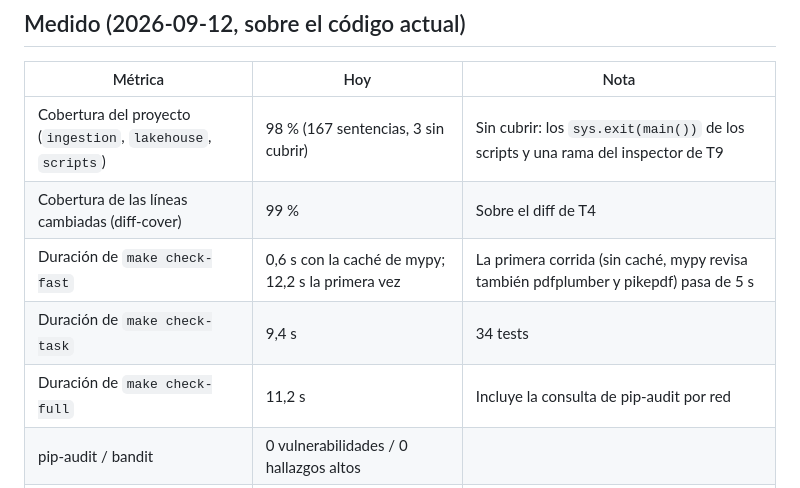
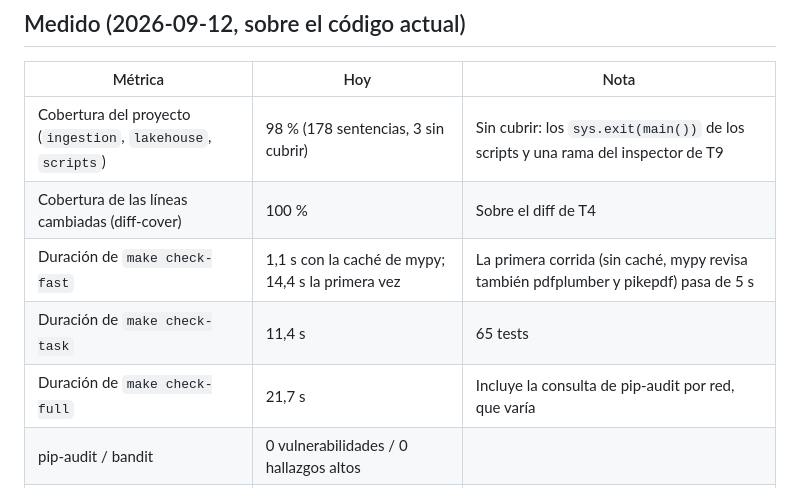
Before and after one commit to PieroRios2000/personal-finance-platform, a Markdown page: CONSTRAINTS.md, the part around the change. Rendered like a GitHub page.

Commit message:
docs: update measured values after the review fixes
Co-Authored-By: Claude Opus 5 <noreply@anthropic.com>
Claude-Session: https://claude.ai/code/session_01BZtrfKgffHsxxpdnAhxyhy

```diff
--- a/CONSTRAINTS.md
+++ b/CONSTRAINTS.md
@@ -120,11 +120,11 @@ Por qué tienen esta forma (probado con import-linter 2.15):
 
 | Métrica | Hoy | Nota |
 |---|---|---|
-| Cobertura del proyecto (`ingestion`, `lakehouse`, `scripts`) | 98 % (167 sentencias, 3 sin cubrir) | Sin cubrir: los `sys.exit(main())` de los scripts y una rama del inspector de T9 |
-| Cobertura de las líneas cambiadas (diff-cover) | 99 % | Sobre el diff de T4 |
-| Duración de `make check-fast` | 0,6 s con la caché de mypy; 12,2 s la primera vez | La primera corrida (sin caché, mypy revisa también pdfplumber y pikepdf) pasa de 5 s |
-| Duración de `make check-task` | 9,4 s | 34 tests |
-| Duración de `make check-full` | 11,2 s | Incluye la consulta de pip-audit por red |
+| Cobertura del proyecto (`ingestion`, `lakehouse`, `scripts`) | 98 % (178 sentencias, 3 sin cubrir) | Sin cubrir: los `sys.exit(main())` de los scripts y una rama del inspector de T9 |
+| Cobertura de las líneas cambiadas (diff-cover) | 100 % | Sobre el diff de T4 |
+| Duración de `make check-fast` | 1,1 s con la caché de mypy; 14,4 s la primera vez | La primera corrida (sin caché, mypy revisa también pdfplumber y pikepdf) pasa de 5 s |
+| Duración de `make check-task` | 11,4 s | 65 tests |
+| Duración de `make check-full` | 21,7 s | Incluye la consulta de pip-audit por red, que varía |
 | pip-audit / bandit | 0 vulnerabilidades / 0 hallazgos altos | |
 | Rendimiento de parsing y escritura | Pendiente de medir (T15) | |
 
```
